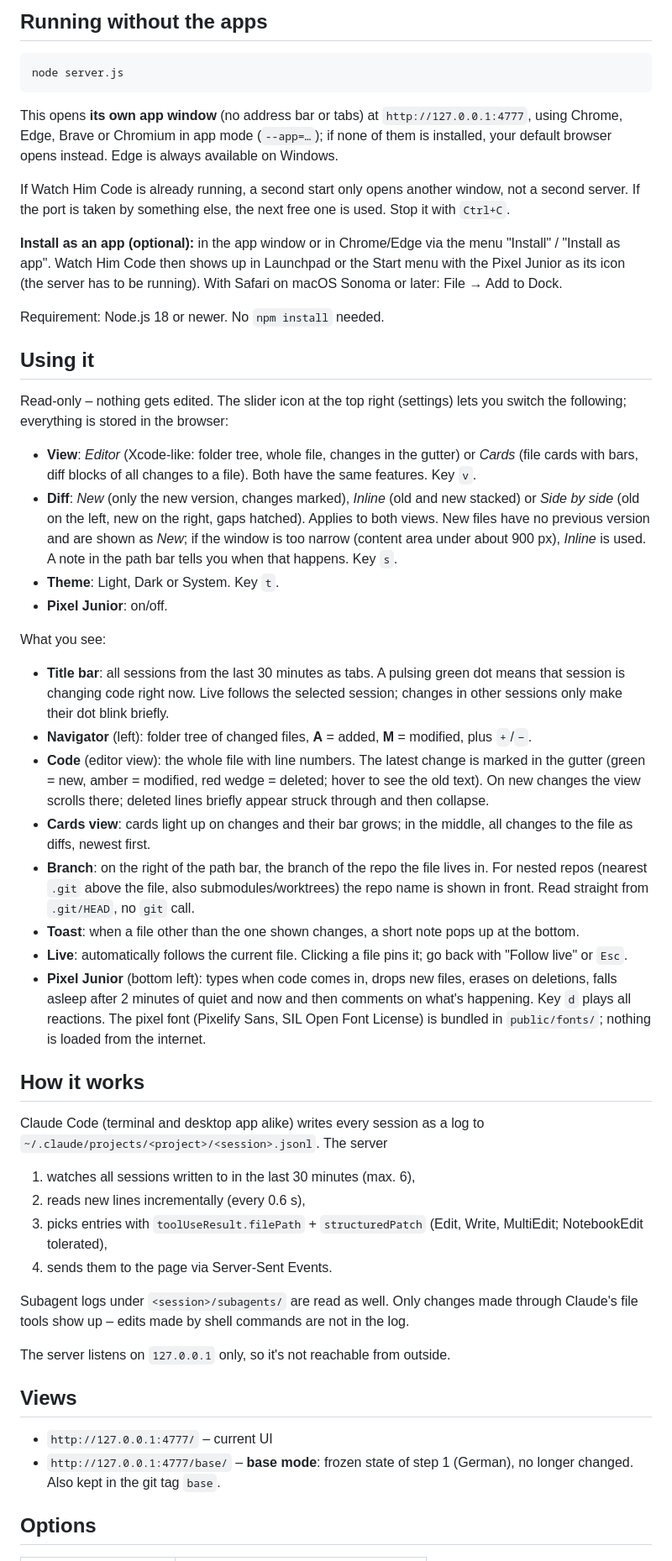
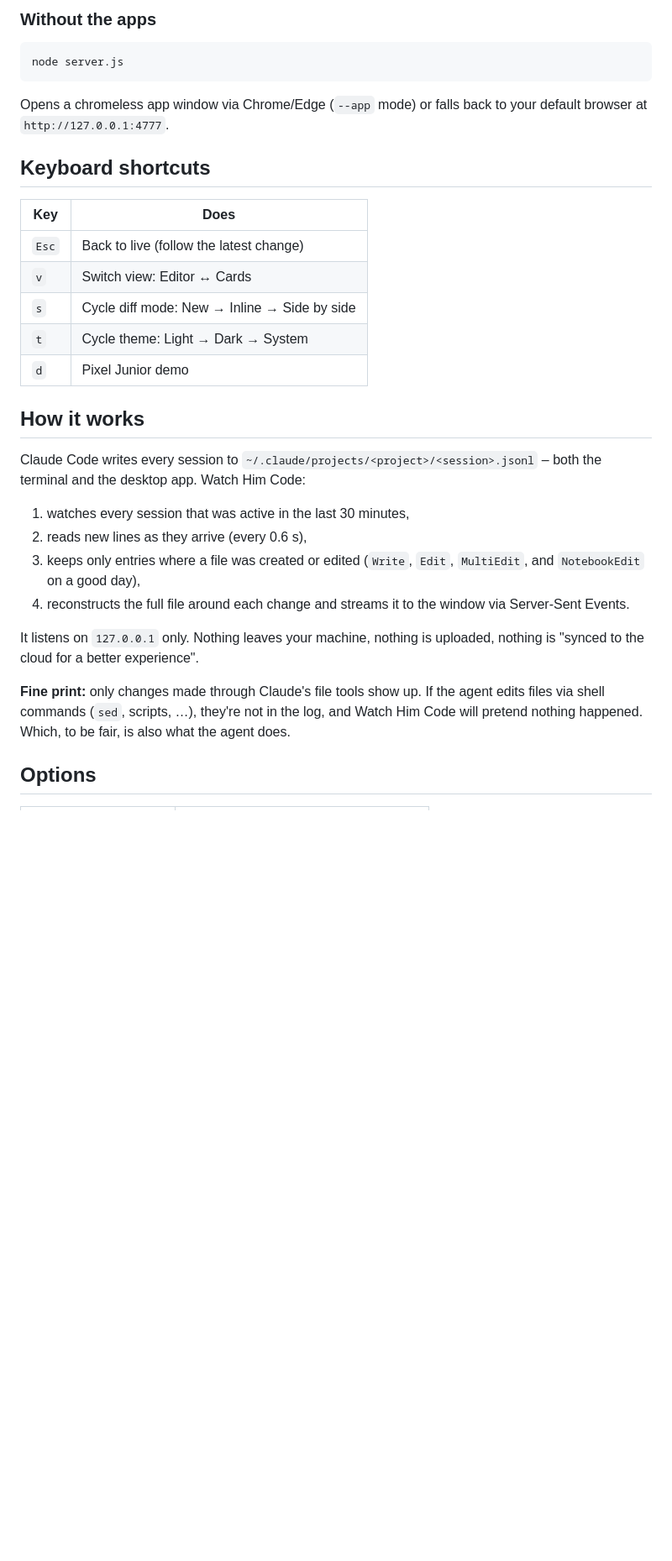
Before and after one commit to stfnhdr/watch-em-code, a Markdown page: README.md, the part around one of its changes. Shown at 84% size. GitHub-like rendering; blank space fills up the shorter version.

````diff
--- a/README.md
+++ b/README.md
@@ -43,87 +98,41 @@ app is not signed).
 
-## Running without the apps
+### Without the apps
 
 ```bash
 node server.js
 ```
 
-This opens **its own app window** (no address bar or tabs) at `http://127.0.0.1:4777`,
-using Chrome, Edge, Brave or Chromium in app mode (`--app=…`); if none of them is
-installed, your default browser opens instead. Edge is always available on Windows.
+Opens a chromeless app window via Chrome/Edge (`--app` mode) or falls back to your default
+browser at `http://127.0.0.1:4777`.
 
-If Watch Him Code is already running, a second start only opens another window, not a
-second server. If the port is taken by something else, the next free one is used.
-Stop it with `Ctrl+C`.
+## Keyboard shortcuts
 
-**Install as an app (optional):** in the app window or in Chrome/Edge via the menu
-"Install" / "Install as app". Watch Him Code then shows up in Launchpad or the Start menu
-with the Pixel Junior as its icon (the server has to be running). With Safari on macOS
-Sonoma or later: File → Add to Dock.
-
-Requirement: Node.js 18 or newer. No `npm install` needed.
-
-## Using it
-
-Read-only – nothing gets edited. The slider icon at the top right (settings) lets you
-switch the following; everything is stored in the browser:
-
-- **View**: *Editor* (Xcode-like: folder tree, whole file, changes in the gutter) or
-  *Cards* (file cards with bars, diff blocks of all changes to a file). Both have the
-  same features. Key `v`.
-- **Diff**: *New* (only the new version, changes marked), *Inline* (old and new stacked)
-  or *Side by side* (old on the left, new on the right, gaps hatched). Applies to both
-  views. New files have no previous version and are shown as *New*; if the window is too
-  narrow (content area under about 900 px), *Inline* is used. A note in the path bar
-  tells you when that happens. Key `s`.
-- **Theme**: Light, Dark or System. Key `t`.
-- **Pixel Junior**: on/off.
-
-What you see:
-
-- **Title bar**: all sessions from the last 30 minutes as tabs. A pulsing green dot means
-  that session is changing code right now. Live follows the selected session; changes in
-  other sessions only make their dot blink briefly.
-- **Navigator** (left): folder tree of changed files, **A** = added, **M** = modified,
-  plus `+`/`−`.
-- **Code** (editor view): the whole file with line numbers. The latest change is marked in
-  the gutter (green = new, amber = modified, red wedge = deleted; hover to see the old
-  text). On new changes the view scrolls there; deleted lines briefly appear struck
-  through and then collapse.
-- **Cards view**: cards light up on changes and their bar grows; in the middle, all
-  changes to the file as diffs, newest first.
-- **Branch**: on the right of the path bar, the branch of the repo the file lives in. For
-  nested repos (nearest `.git` above the file, also submodules/worktrees) the repo name is
-  shown in front. Read straight from `.git/HEAD`, no `git` call.
-- **Toast**: when a file other than the one shown changes, a short note pops up at the
-  bottom.
-- **Live**: automatically follows the current file. Clicking a file pins it; go back with
-  "Follow live" or `Esc`.
-- **Pixel Junior** (bottom left): types when code comes in, drops new files, erases on
-  deletions, falls asleep after 2 minutes of quiet and now and then comments on what's
-  happening. Key `d` plays all reactions. The pixel font (Pixelify Sans, SIL Open Font
-  License) is bundled in `public/fonts/`; nothing is loaded from the internet.
+| Key   | Does                                         |
+| ----- | -------------------------------------------- |
+| `Esc` | Back to live (follow the latest change)      |
+| `v`   | Switch view: Editor ↔ Cards                  |
+| `s`   | Cycle diff mode: New → Inline → Side by side |
+| `t`   | Cycle theme: Light → Dark → System           |
+| `d`   | Pixel Junior demo                            |
 
 ## How it works
 
-Claude Code (terminal and desktop app alike) writes every session as a log to
-`~/.claude/projects/<project>/<session>.jsonl`. The server
+Claude Code writes every session to `~/.claude/projects/<project>/<session>.jsonl` – both the
+terminal and the desktop app. Watch Him Code:
 
-1. watches all sessions written to in the last 30 minutes (max. 6),
-2. reads new lines incrementally (every 0.6 s),
-3. picks entries with `toolUseResult.filePath` + `structuredPatch` (Edit, Write,
-   MultiEdit; NotebookEdit tolerated),
-4. sends them to the page via Server-Sent Events.
+1. watches every session that was active in the last 30 minutes,
+2. reads new lines as they arrive (every 0.6 s),
+3. keeps only entries where a file was created or edited (`Write`, `Edit`, `MultiEdit`, and
+   `NotebookEdit` on a good day),
+4. reconstructs the full file around each change and streams it to the window via
+   Server-Sent Events.
 
-Subagent logs under `<session>/subagents/` are read as well. Only changes made through
-Claude's file tools show up – edits made by shell commands are not in the log.
+It listens on `127.0.0.1` only. Nothing leaves your machine, nothing is uploaded, nothing is
+"synced to the cloud for a better experience".
 
-The server listens on `127.0.0.1` only, so it's not reachable from outside.
-
-## Views
-
-- `http://127.0.0.1:4777/` – current UI
-- `http://127.0.0.1:4777/base/` – **base mode**: frozen state of step 1 (German), no longer
-  changed. Also kept in the git tag `base`.
+**Fine print:** only changes made through Claude's file tools show up. If the agent edits files
+via shell commands (`sed`, scripts, …), they're not in the log, and Watch Him Code will
+pretend nothing happened. Which, to be fair, is also what the agent does.
 
 ## Options
 
````
Also changed, not shown: other parts of README.md (+120 -43 lines), docs/screenshots/cards-light.png (added), docs/screenshots/editor-dark.png (added), docs/screenshots/pixel-junior.png (added), docs/screenshots/side-by-side-dark.png (added), 2 other files.
